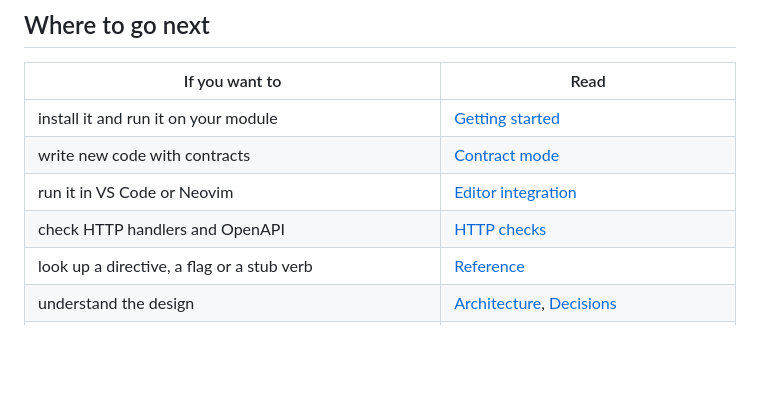
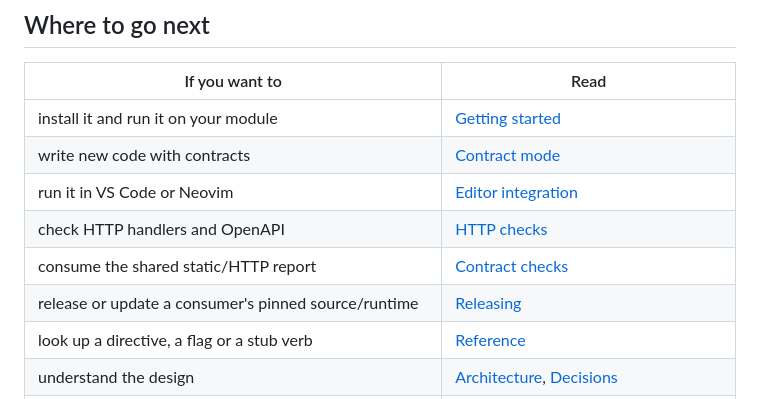
Before and after one commit to effectgo/effectgo, a Markdown page: docs/index.md, the part around the change. Rendered like a GitHub page; blank space fills up the shorter version.

```diff
--- a/docs/index.md
+++ b/docs/index.md
@@ -45,6 +45,8 @@ Each diagnostic is reported only when the code is provably at risk. A rule that
 | write new code with contracts | [Contract mode](guide/contract-mode.md) |
 | run it in VS Code or Neovim | [Editor integration](guide/editor.md) |
 | check HTTP handlers and OpenAPI | [HTTP checks](guide/http-checks.md) |
+| consume the shared static/HTTP report | [Contract checks](guide/contract-checks.md) |
+| release or update a consumer's pinned source/runtime | [Releasing](guide/releasing.md) |
 | look up a directive, a flag or a stub verb | [Reference](reference/directives.md) |
 | understand the design | [Architecture](design/architecture.md), [Decisions](design/decisions.md) |
 | see what it does not check (races, leaks, deadlocks, cancellation) | [What effectgo does not check](guide/what-it-does-not-check.md) |
```
Also changed, not shown: AGENTS.md (+2 -0 lines), docs/design/framework.md (+1 -1 lines).
